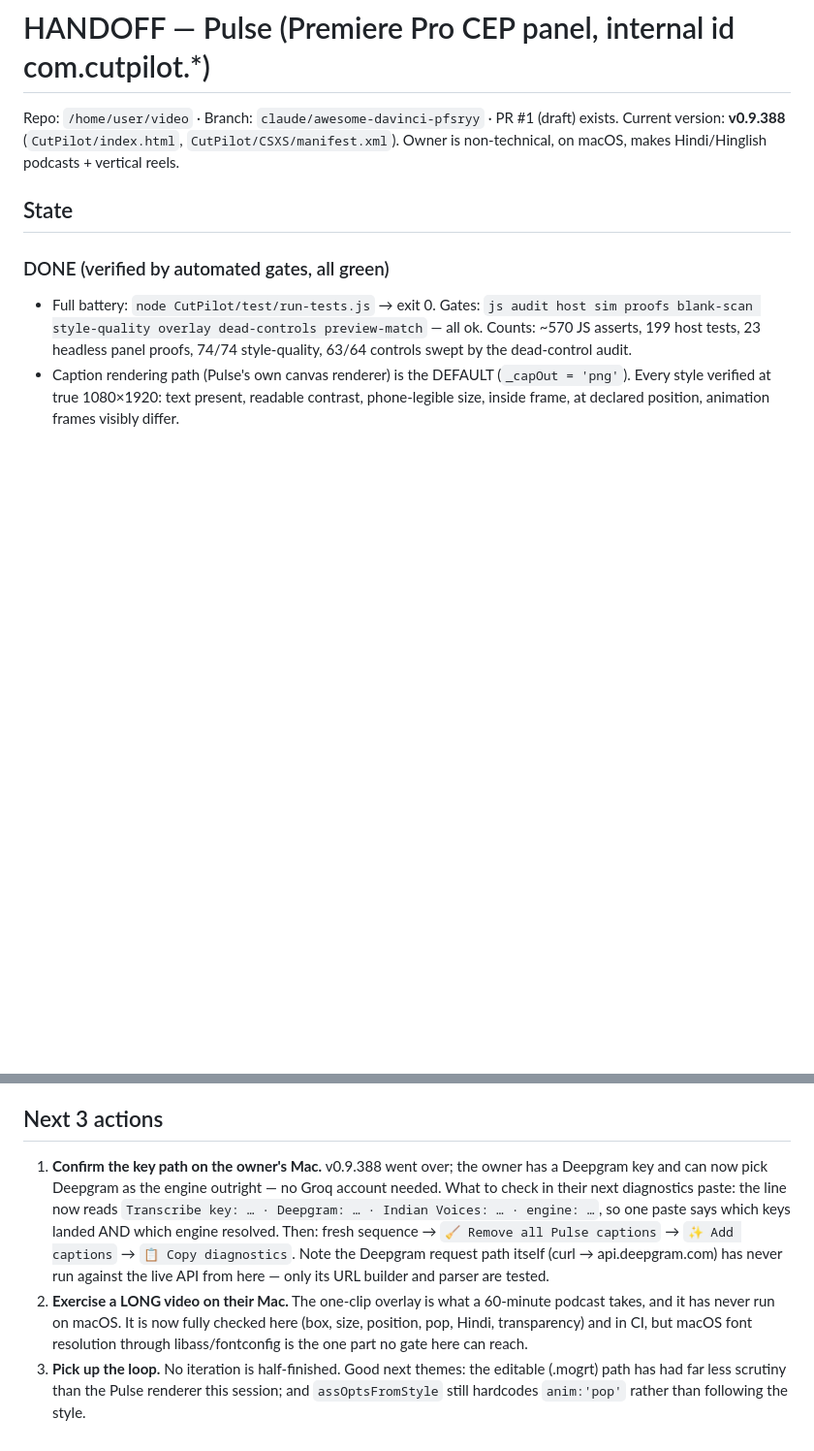
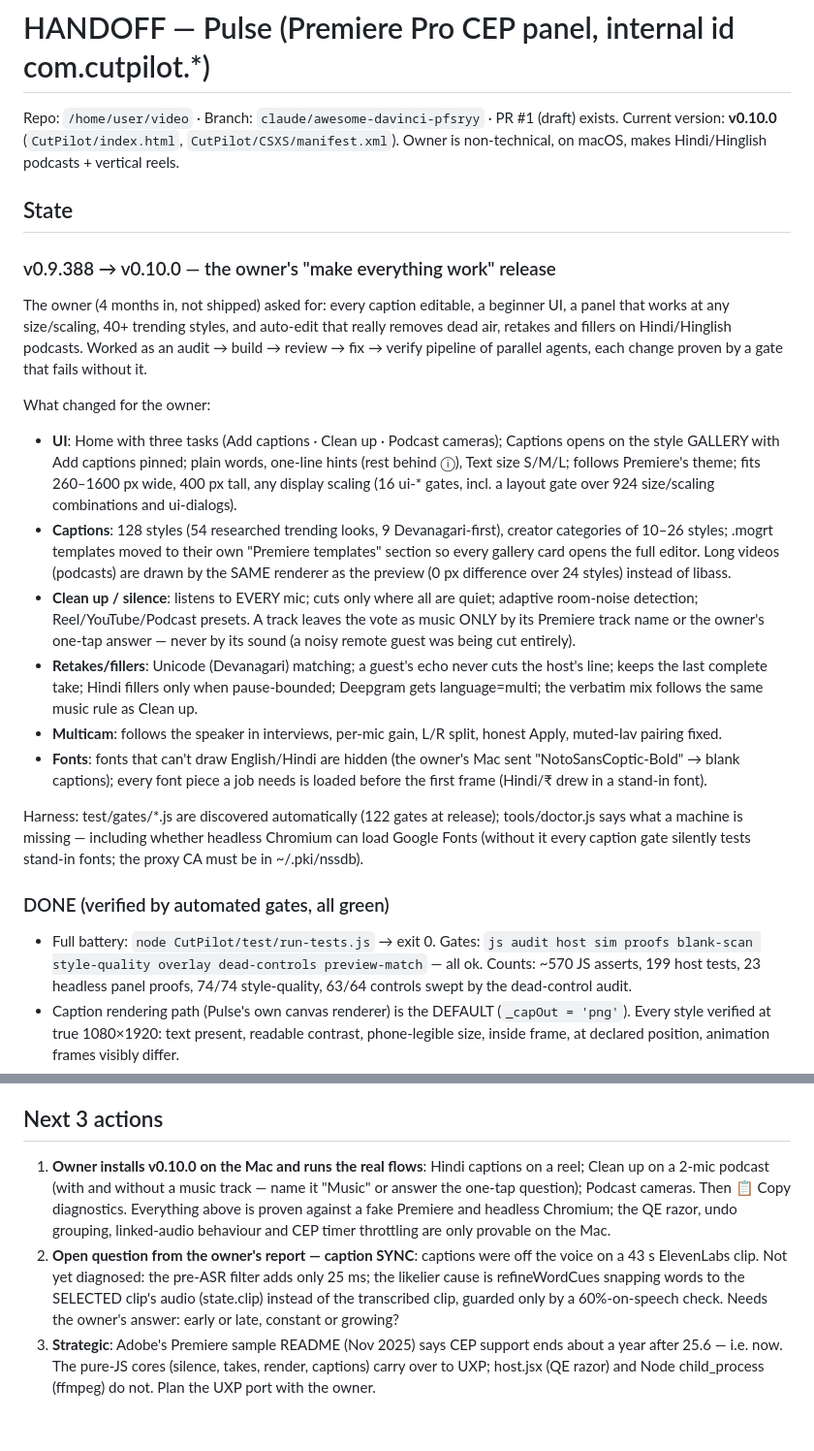
Before and after one commit to vikasbanjare/video, a Markdown page: HANDOFF-pulse.md, 2 parts joined by grey strips. Shown at 97% size. GitHub-like rendering; blank space fills up the shorter version.

Commit message:
Bring the handoff current through v0.10.0
The owner's make-everything-work release: what changed for them, the gate
harness, and the next three actions (their Mac run, the open caption-sync
question, and the CEP to UXP decision).

Co-Authored-By: Claude Opus 5.5 <noreply@anthropic.com>
Claude-Session: https://claude.ai/code/session_01HVuSGoAbAh6899QD4er45r

```diff
--- a/HANDOFF-pulse.md
+++ b/HANDOFF-pulse.md
@@ -1,10 +1,47 @@
 # HANDOFF — Pulse (Premiere Pro CEP panel, internal id com.cutpilot.*)
 
 Repo: `/home/user/video` · Branch: `claude/awesome-davinci-pfsryy` · PR #1 (draft) exists.
-Current version: **v0.9.388** (`CutPilot/index.html`, `CutPilot/CSXS/manifest.xml`).
+Current version: **v0.10.0** (`CutPilot/index.html`, `CutPilot/CSXS/manifest.xml`).
 Owner is non-technical, on macOS, makes Hindi/Hinglish podcasts + vertical reels.
 
 ## State
+
+### v0.9.388 → v0.10.0 — the owner's "make everything work" release
+The owner (4 months in, not shipped) asked for: every caption editable, a
+beginner UI, a panel that works at any size/scaling, 40+ trending styles, and
+auto-edit that really removes dead air, retakes and fillers on Hindi/Hinglish
+podcasts. Worked as an audit → build → review → fix → verify pipeline of
+parallel agents, each change proven by a gate that fails without it.
+
+What changed for the owner:
+- **UI**: Home with three tasks (Add captions · Clean up · Podcast cameras);
+  Captions opens on the style GALLERY with Add captions pinned; plain words,
+  one-line hints (rest behind ⓘ), Text size S/M/L; follows Premiere's theme;
+  fits 260–1600 px wide, 400 px tall, any display scaling (16 ui-* gates, incl.
+  a layout gate over 924 size/scaling combinations and ui-dialogs).
+- **Captions**: 128 styles (54 researched trending looks, 9 Devanagari-first),
+  creator categories of 10–26 styles; .mogrt templates moved to their own
+  "Premiere templates" section so every gallery card opens the full editor.
+  Long videos (podcasts) are drawn by the SAME renderer as the preview
+  (0 px difference over 24 styles) instead of libass.
+- **Clean up / silence**: listens to EVERY mic; cuts only where all are quiet;
+  adaptive room-noise detection; Reel/YouTube/Podcast presets. A track leaves
+  the vote as music ONLY by its Premiere track name or the owner's one-tap
+  answer — never by its sound (a noisy remote guest was being cut entirely).
+- **Retakes/fillers**: Unicode (Devanagari) matching; a guest's echo never cuts
+  the host's line; keeps the last complete take; Hindi fillers only when
+  pause-bounded; Deepgram gets language=multi; the verbatim mix follows the
+  same music rule as Clean up.
+- **Multicam**: follows the speaker in interviews, per-mic gain, L/R split,
+  honest Apply, muted-lav pairing fixed.
+- **Fonts**: fonts that can't draw English/Hindi are hidden (the owner's Mac
+  sent "NotoSansCoptic-Bold" → blank captions); every font piece a job needs
+  is loaded before the first frame (Hindi/₹ drew in a stand-in font).
+
+Harness: test/gates/*.js are discovered automatically (122 gates at release);
+tools/doctor.js says what a machine is missing — including whether headless
+Chromium can load Google Fonts (without it every caption gate silently tests
+stand-in fonts; the proxy CA must be in ~/.pki/nssdb).
 
 ### DONE (verified by automated gates, all green)
 - Full battery: `node CutPilot/test/run-tests.js` → exit 0.
@@ -382,18 +419,19 @@ Absolute paths. Only files touched in this session are listed.
 
 ## Next 3 actions
 
-1. **Confirm the key path on the owner's Mac.** v0.9.388 went over; the owner has a
-   Deepgram key and can now pick Deepgram as the engine outright — no Groq account
-   needed. What to check in their next diagnostics paste: the line now reads
-   `Transcribe key: … · Deepgram: … · Indian Voices: … · engine: …`, so one paste
-   says which keys landed AND which engine resolved. Then: fresh sequence →
-   `🧹 Remove all Pulse captions` → `✨ Add captions` → `📋 Copy diagnostics`.
-   Note the Deepgram request path itself (curl → api.deepgram.com) has never run
-   against the live API from here — only its URL builder and parser are tested.
-2. **Exercise a LONG video on their Mac.** The one-clip overlay is what a 60-minute
-   podcast takes, and it has never run on macOS. It is now fully checked here (box,
-   size, position, pop, Hindi, transparency) and in CI, but macOS font resolution
-   through libass/fontconfig is the one part no gate here can reach.
-3. **Pick up the loop.** No iteration is half-finished. Good next themes: the editable
-   (.mogrt) path has had far less scrutiny than the Pulse renderer this session; and
-   `assOptsFromStyle` still hardcodes `anim:'pop'` rather than following the style.
+1. **Owner installs v0.10.0 on the Mac and runs the real flows**: Hindi captions
+   on a reel; Clean up on a 2-mic podcast (with and without a music track —
+   name it "Music" or answer the one-tap question); Podcast cameras. Then
+   📋 Copy diagnostics. Everything above is proven against a fake Premiere
+   and headless Chromium; the QE razor, undo grouping, linked-audio behaviour
+   and CEP timer throttling are only provable on the Mac.
+2. **Open question from the owner's report — caption SYNC**: captions were off
+   the voice on a 43 s ElevenLabs clip. Not yet diagnosed: the pre-ASR filter
+   adds only 25 ms; the likelier cause is refineWordCues snapping words to the
+   SELECTED clip's audio (state.clip) instead of the transcribed clip, guarded
+   only by a 60%-on-speech check. Needs the owner's answer: early or late,
+   constant or growing?
+3. **Strategic**: Adobe's Premiere sample README (Nov 2025) says CEP support
+   ends about a year after 25.6 — i.e. now. The pure-JS cores (silence, takes,
+   render, captions) carry over to UXP; host.jsx (QE razor) and Node
+   child_process (ffmpeg) do not. Plan the UXP port with the owner.
```
